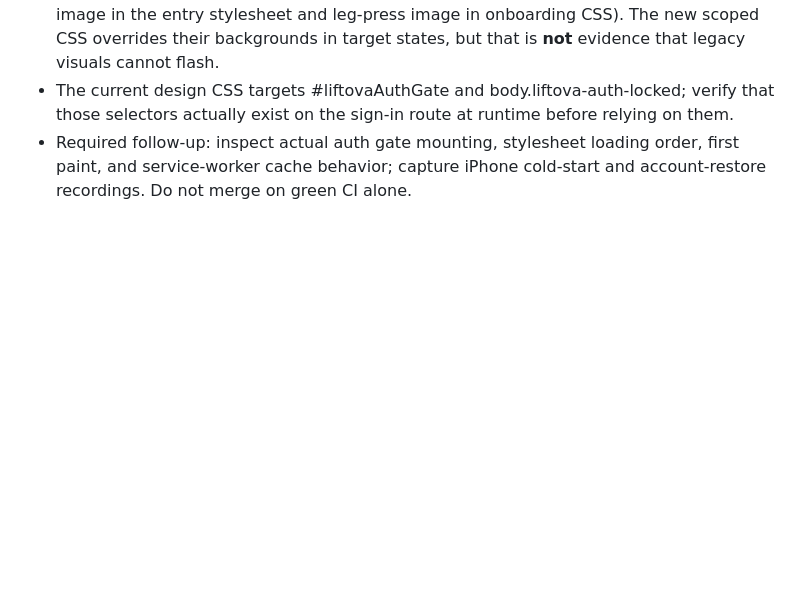
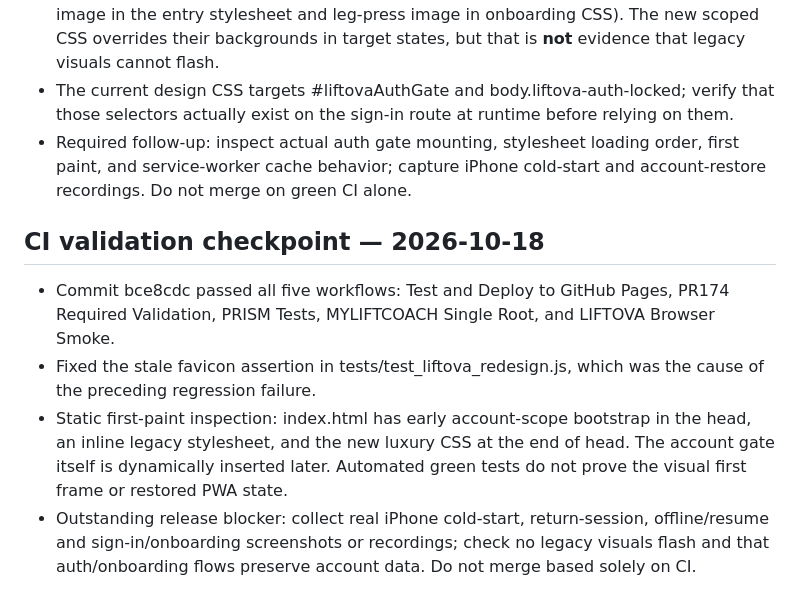
Before and after one commit to gcfd8hy5mb-ai/workout-tracker, a Markdown page: design/LUXURY-REDESIGN.md, the part around the change. Rendered like a GitHub page; blank space fills up the shorter version.

Commit message:
Record green CI and outstanding iPhone first-paint release checks

```diff
--- a/design/LUXURY-REDESIGN.md
+++ b/design/LUXURY-REDESIGN.md
@@ -36,3 +36,9 @@ This branch is isolated from main and intentionally does not modify the producti
 - Legacy selectors and image URLs remain in earlier stylesheets (including a chest-press image in the entry stylesheet and leg-press image in onboarding CSS). The new scoped CSS overrides their backgrounds in target states, but that is **not** evidence that legacy visuals cannot flash.
 - The current design CSS targets #liftovaAuthGate and body.liftova-auth-locked; verify that those selectors actually exist on the sign-in route at runtime before relying on them.
 - Required follow-up: inspect actual auth gate mounting, stylesheet loading order, first paint, and service-worker cache behavior; capture iPhone cold-start and account-restore recordings. Do not merge on green CI alone.
+
+## CI validation checkpoint — 2026-10-18
+- Commit bce8cdc passed all five workflows: Test and Deploy to GitHub Pages, PR174 Required Validation, PRISM Tests, MYLIFTCOACH Single Root, and LIFTOVA Browser Smoke.
+- Fixed the stale favicon assertion in tests/test_liftova_redesign.js, which was the cause of the preceding regression failure.
+- Static first-paint inspection: index.html has early account-scope bootstrap in the head, an inline legacy stylesheet, and the new luxury CSS at the end of head. The account gate itself is dynamically inserted later. Automated green tests do not prove the visual first frame or restored PWA state.
+- Outstanding release blocker: collect real iPhone cold-start, return-session, offline/resume and sign-in/onboarding screenshots or recordings; check no legacy visuals flash and that auth/onboarding flows preserve account data. Do not merge based solely on CI.
```
